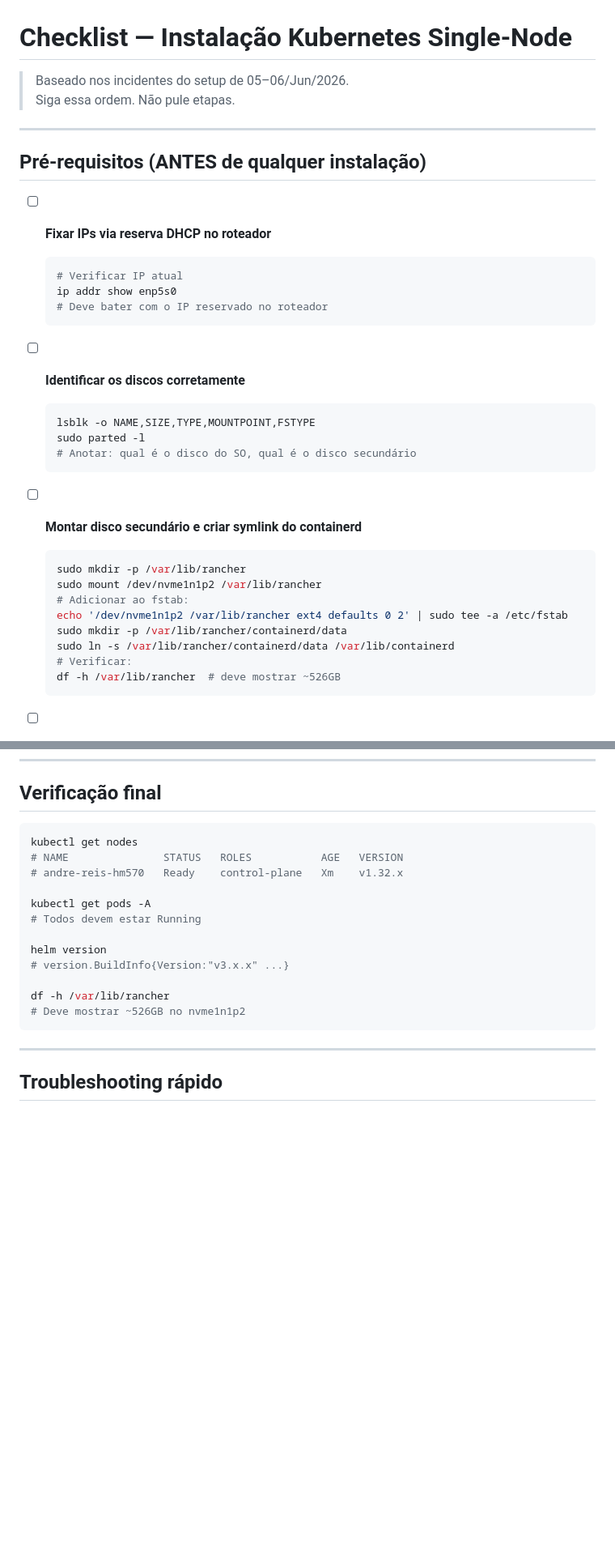
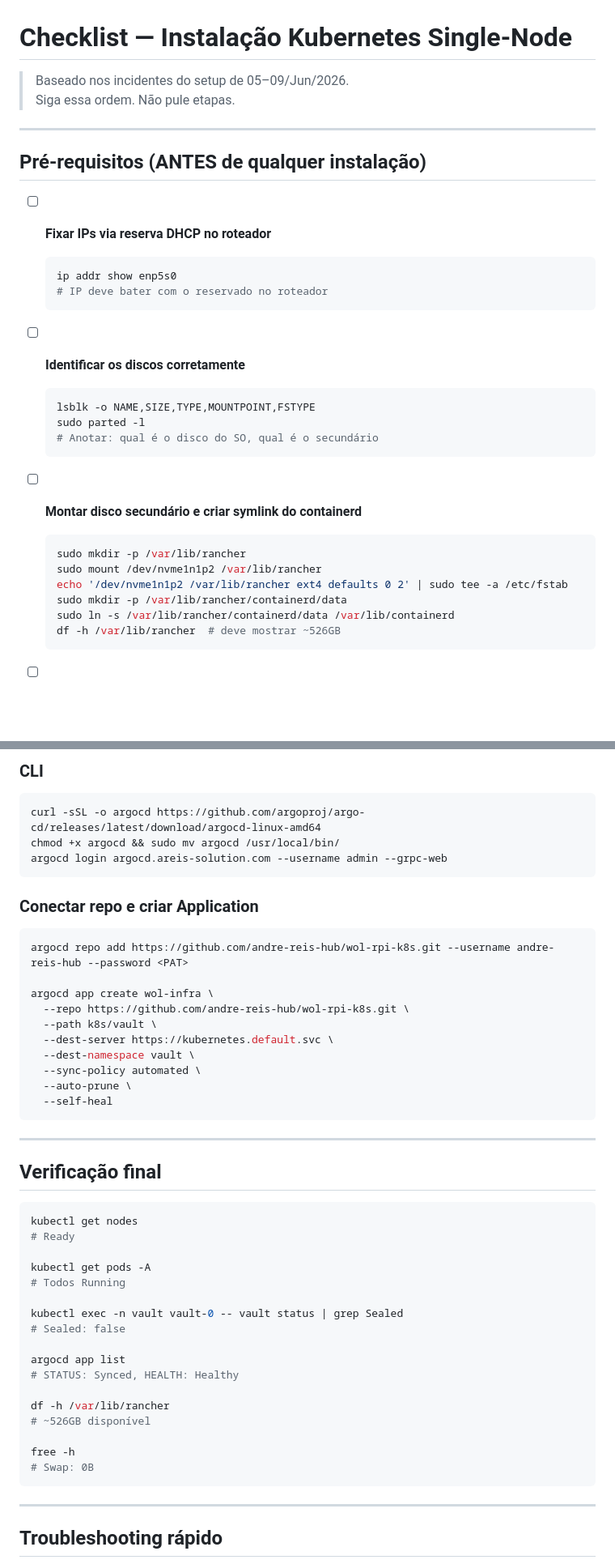
Before and after one commit to andre-reis-hub/wol-rpi-k8s, a Markdown page: docs/checklist-k8s.md, 2 parts joined by grey strips. Shown at 81% size. Drawn GitHub-style; blank space fills up the shorter version.

````diff
--- a/docs/checklist-k8s.md
+++ b/docs/checklist-k8s.md
@@ -1,5 +1,5 @@
 # Checklist — Instalação Kubernetes Single-Node
-> Baseado nos incidentes do setup de 05–06/Jun/2026.
+> Baseado nos incidentes do setup de 05–09/Jun/2026.
 > Siga essa ordem. Não pule etapas.
 
 ---
@@ -8,27 +8,24 @@
 
 - [ ] **Fixar IPs via reserva DHCP no roteador**
   ```bash
-  # Verificar IP atual
   ip addr show enp5s0
-  # Deve bater com o IP reservado no roteador
+  # IP deve bater com o reservado no roteador
   ```
 
 - [ ] **Identificar os discos corretamente**
   ```bash
   lsblk -o NAME,SIZE,TYPE,MOUNTPOINT,FSTYPE
   sudo parted -l
-  # Anotar: qual é o disco do SO, qual é o disco secundário
+  # Anotar: qual é o disco do SO, qual é o secundário
   ```
 
 - [ ] **Montar disco secundário e criar symlink do containerd**
   ```bash
   sudo mkdir -p /var/lib/rancher
   sudo mount /dev/nvme1n1p2 /var/lib/rancher
-  # Adicionar ao fstab:
   echo '/dev/nvme1n1p2 /var/lib/rancher ext4 defaults 0 2' | sudo tee -a /etc/fstab
   sudo mkdir -p /var/lib/rancher/containerd/data
   sudo ln -s /var/lib/rancher/containerd/data /var/lib/containerd
-  # Verificar:
   df -h /var/lib/rancher  # deve mostrar ~526GB
   ```
 
@@ -134,18 +190,46 @@ curl -fsSL https://raw.githubusercontent.com/helm/helm/main/scripts/get-helm-3 |
+### CLI
+```bash
+curl -sSL -o argocd https://github.com/argoproj/argo-cd/releases/latest/download/argocd-linux-amd64
+chmod +x argocd && sudo mv argocd /usr/local/bin/
+argocd login argocd.areis-solution.com --username admin --grpc-web
+```
+
+### Conectar repo e criar Application
+```bash
+argocd repo add https://github.com/andre-reis-hub/wol-rpi-k8s.git --username andre-reis-hub --password <PAT>
+
+argocd app create wol-infra \
+  --repo https://github.com/andre-reis-hub/wol-rpi-k8s.git \
+  --path k8s/vault \
+  --dest-server https://kubernetes.default.svc \
+  --dest-namespace vault \
+  --sync-policy automated \
+  --auto-prune \
+  --self-heal
+```
+
+---
+
 ## Verificação final
 
 ```bash
 kubectl get nodes
-# NAME               STATUS   ROLES           AGE   VERSION
-# andre-reis-hm570   Ready    control-plane   Xm    v1.32.x
+# Ready
 
 kubectl get pods -A
-# Todos devem estar Running
+# Todos Running
 
-helm version
-# version.BuildInfo{Version:"v3.x.x" ...}
+kubectl exec -n vault vault-0 -- vault status | grep Sealed
+# Sealed: false
+
+argocd app list
+# STATUS: Synced, HEALTH: Healthy
 
 df -h /var/lib/rancher
-# Deve mostrar ~526GB no nvme1n1p2
+# ~526GB disponível
+
+free -h
+# Swap: 0B
 ```
 
 ---
````
Also changed, not shown: other parts of docs/checklist-k8s.md (+66 -4 lines), docs/post-mortem-2026-06-05.md (+84 -52 lines).
